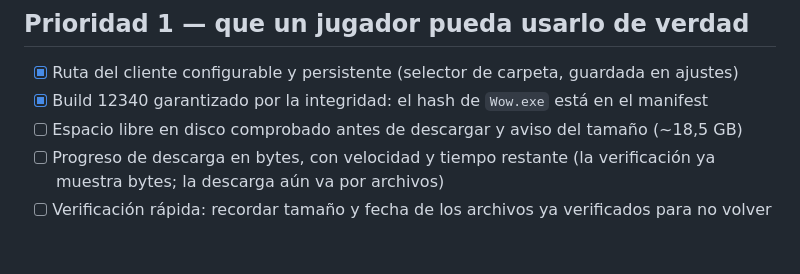
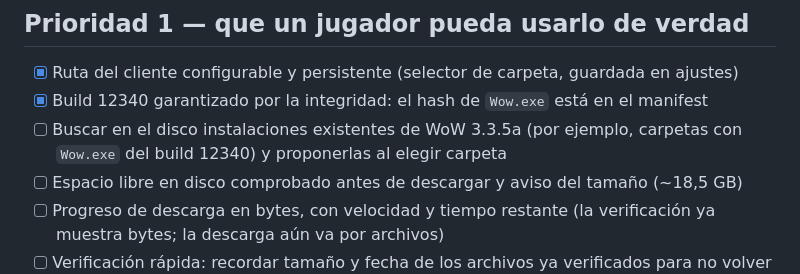
Before and after one commit to warcrafted-server/launcher, a Markdown page: TODO.md, the part around the change. Drawn GitHub-style; blank space fills up the shorter version.

Commit message:
Anota en TODO la búsqueda de instalaciones existentes

```diff
--- a/TODO.md
+++ b/TODO.md
@@ -24,6 +24,8 @@ Leyenda: `[x]` hecho · `[ ]` pendiente · **(decisión)** requiere que el usuar
 
 - [x] Ruta del cliente configurable y persistente (selector de carpeta, guardada en ajustes)
 - [x] Build 12340 garantizado por la integridad: el hash de `Wow.exe` está en el manifest
+- [ ] Buscar en el disco instalaciones existentes de WoW 3.3.5a (por ejemplo, carpetas con `Wow.exe`
+      del build 12340) y proponerlas al elegir carpeta
 - [ ] Espacio libre en disco comprobado antes de descargar y aviso del tamaño (~18,5 GB)
 - [ ] Progreso de descarga en bytes, con velocidad y tiempo restante (la verificación ya muestra
       bytes; la descarga aún va por archivos)
```
